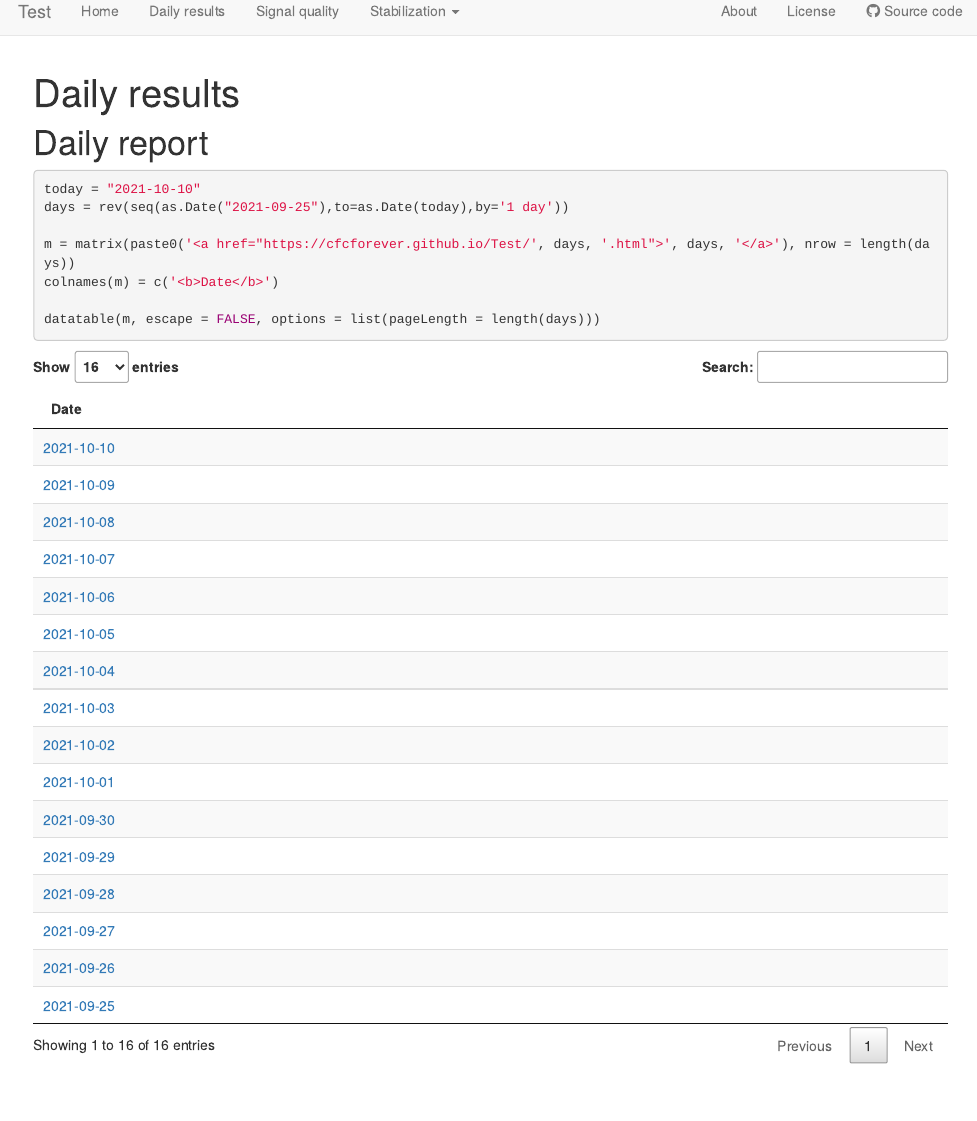
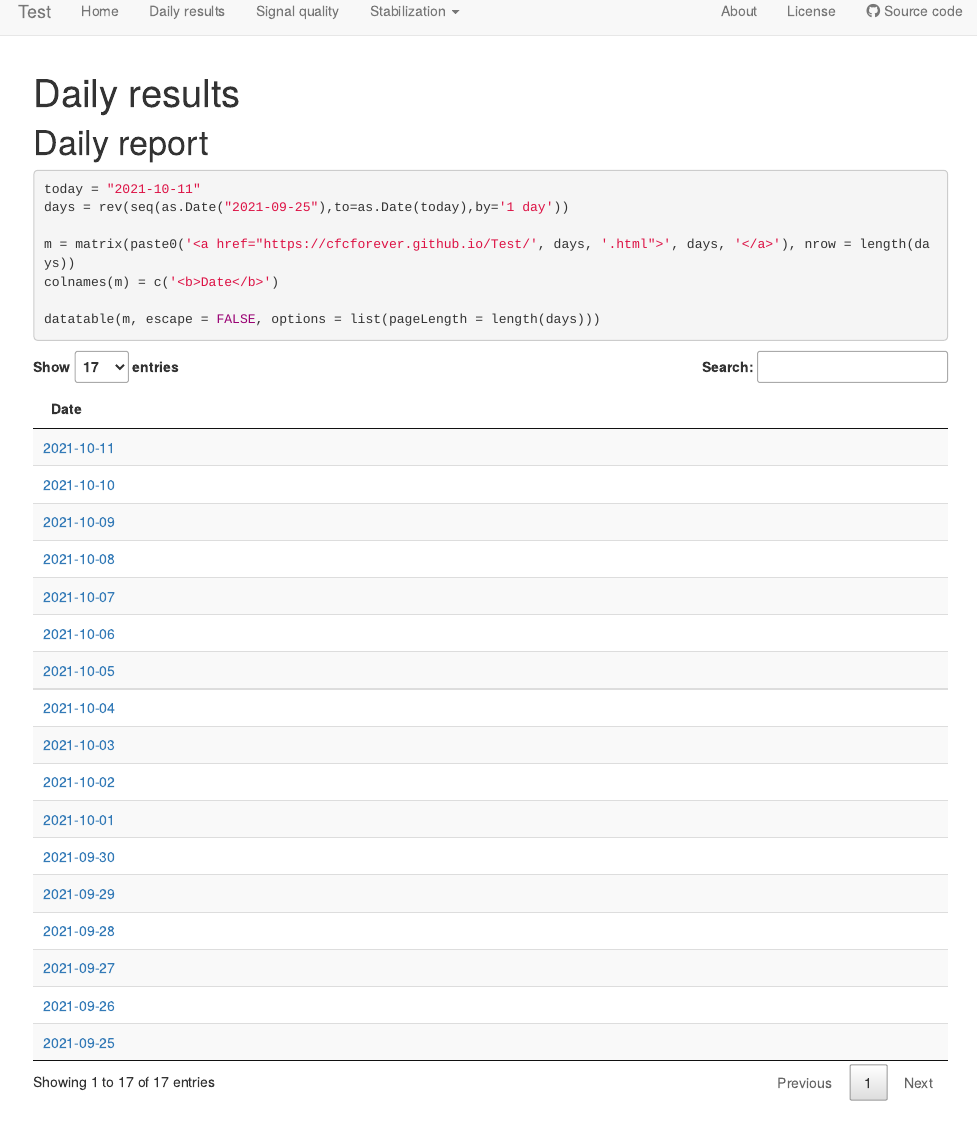
Before and after one commit to cfcforever/Test, an R Markdown document (analysis/daily_results.Rmd): the page in a window 1100 px wide, from its top. Rendered offline with R 4.5, knitr and Pandoc, with nearby package versions; drawn as R Markdown's standard HTML page in place of the format the file asks for.

Commit message:
some changes

````diff
--- a/analysis/daily_results.Rmd
+++ b/analysis/daily_results.Rmd
@@ -15,7 +15,7 @@ source("code/packages_and_functions.R")
 
 # Daily report
 ```{r}
-today = "2021-10-10"
+today = "2021-10-11"
 days = rev(seq(as.Date("2021-09-25"),to=as.Date(today),by='1 day'))
 
 m = matrix(paste0('<a href="https://cfcforever.github.io/Test/', days, '.html">', days, '</a>'), nrow = length(days))
````
